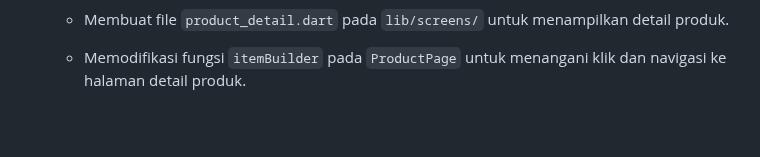
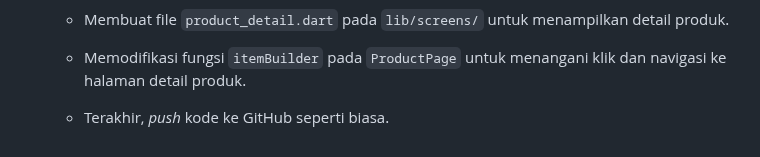
Before and after one commit to kaachiii/lazacil-mobile, a Markdown page: README.md, the part around the change. Rendered like a GitHub page; blank space fills up the shorter version.

Commit message:
mengerjakan tugas 9

```diff
--- a/README.md
+++ b/README.md
@@ -420,3 +420,4 @@ A new Flutter project for the Lazacil mobile version.
 
     - Membuat file `product_detail.dart` pada `lib/screens/` untuk menampilkan detail produk.
     - Memodifikasi fungsi `itemBuilder` pada `ProductPage` untuk menangani klik dan navigasi ke halaman detail produk.
+    - Terakhir, *push* kode ke GitHub seperti biasa.
```
